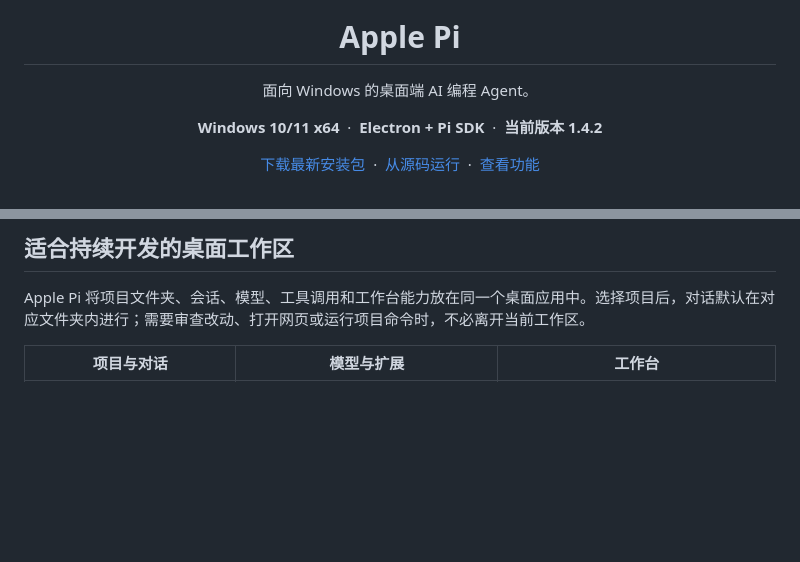
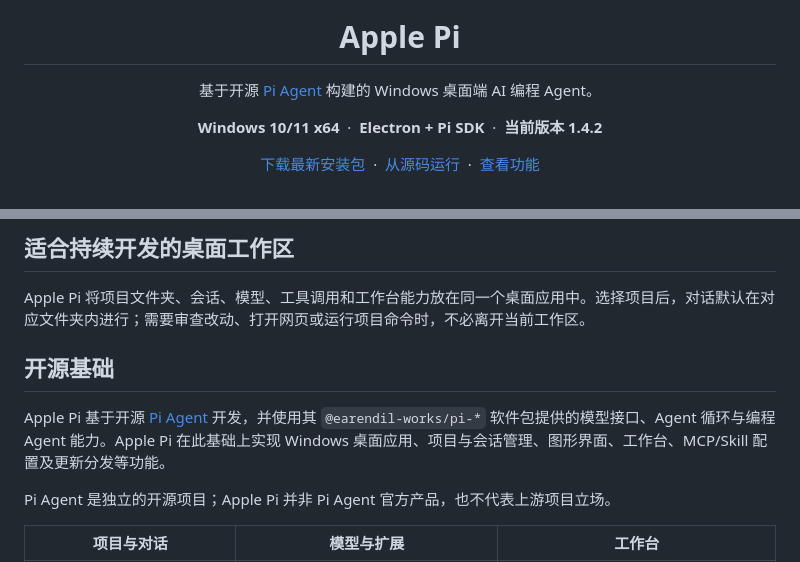
Before and after one commit to trrrrrryg/Apple-Pi, a Markdown page: README.md, 2 parts joined by grey strips. Drawn GitHub-style; blank space fills up the shorter version.

Commit message:
docs: credit upstream Pi Agent

```diff
--- a/README.md
+++ b/README.md
@@ -1,7 +1,7 @@
 <div align="center">
   <img src="app/renderer/assets/app-icon-rounded.png" alt="Apple Pi" width="88">
   <h1>Apple Pi</h1>
-  <p>面向 Windows 的桌面端 AI 编程 Agent。</p>
+  <p>基于开源 <a href="https://github.com/earendil-works/pi">Pi Agent</a> 构建的 Windows 桌面端 AI 编程 Agent。</p>
   <p>
     <strong>Windows 10/11 x64</strong> &nbsp;·&nbsp;
     <strong>Electron + Pi SDK</strong> &nbsp;·&nbsp;
@@ -25,6 +25,12 @@
 ## 适合持续开发的桌面工作区
 
 Apple Pi 将项目文件夹、会话、模型、工具调用和工作台能力放在同一个桌面应用中。选择项目后，对话默认在对应文件夹内进行；需要审查改动、打开网页或运行项目命令时，不必离开当前工作区。
+
+## 开源基础
+
+Apple Pi 基于开源 [Pi Agent](https://github.com/earendil-works/pi) 开发，并使用其 `@earendil-works/pi-*` 软件包提供的模型接口、Agent 循环与编程 Agent 能力。Apple Pi 在此基础上实现 Windows 桌面应用、项目与会话管理、图形界面、工作台、MCP/Skill 配置及更新分发等功能。
+
+Pi Agent 是独立的开源项目；Apple Pi 并非 Pi Agent 官方产品，也不代表上游项目立场。
 
 | 项目与对话 | 模型与扩展 | 工作台 |
 | --- | --- | --- |
```
